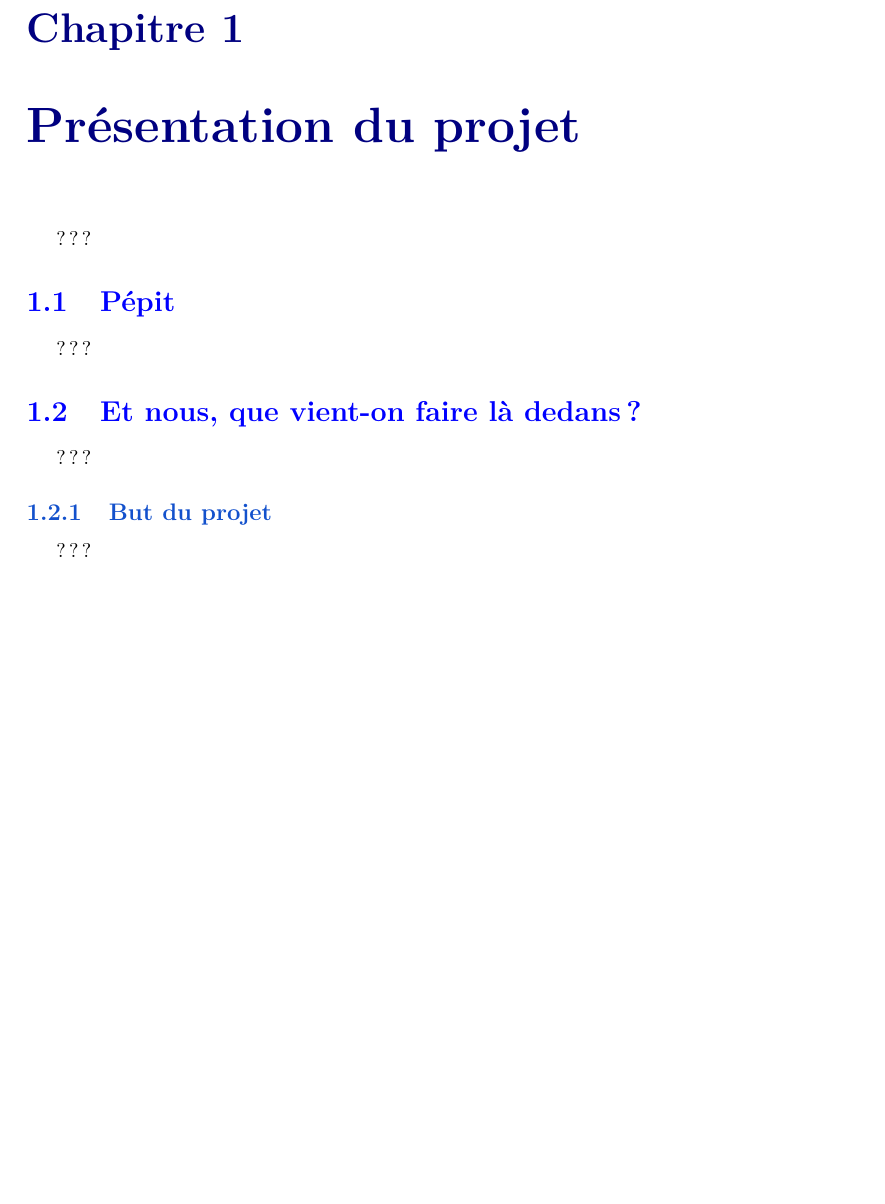
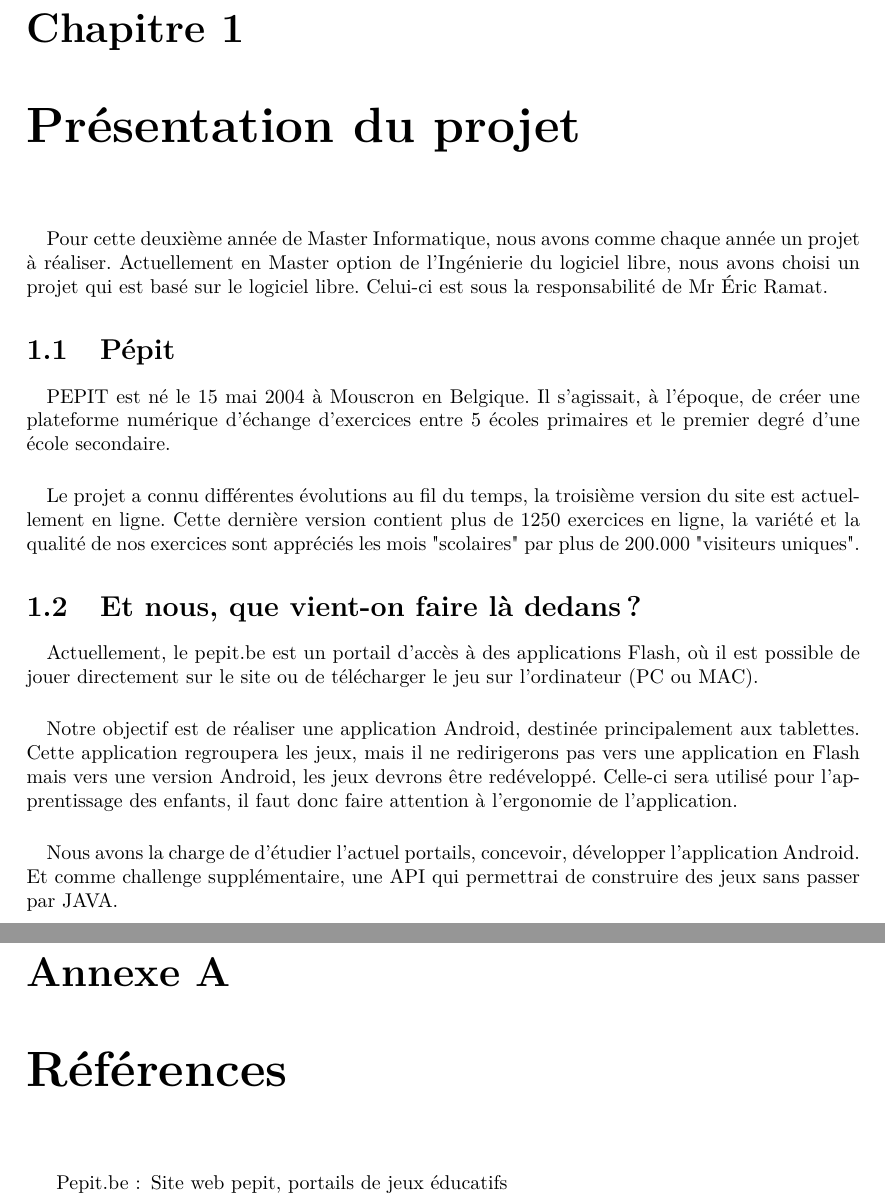
Before and after one commit to jponcy/pepitMobil-rapport, a LaTeX document (rapport.tex): part of page 5 of 7 before the commit and two parts of pages 5 and 8 of 8 after it, the two joined at a grey line, cut so that both start at the same text, the shorter picture padded with empty space. Compiled offline with pdfLaTeX.

Commit message:
#4 add presentation pepit and our work

```diff
--- a/rapport.tex
+++ b/rapport.tex
@@ -113,16 +113,21 @@ Nous tenons tout dabord à remercier \civiliteResponsableProet{} \responsablePro
 
 %%%%%%%%%%%%%%%%%%%%%%%%%%%%%%%%%%%%%%%%%%%%%%%%%%%%%%%%%% Chap :
 \chapter{Présentation du projet}
-???
+\paragraph{}Pour cette deuxième année de Master Informatique, nous avons comme chaque année un projet à réaliser. Actuellement en Master option de l'Ingénierie du logiciel libre, nous avons choisi un projet qui est basé sur le logiciel libre. Celui-ci est sous la responsabilité de Mr \responsableProjet.
+
 %% ************************************************** %
 \section{\pepit}
-???
+\paragraph{}PEPIT est né le 15 mai 2004 à Mouscron en Belgique. Il s'agissait, à l'époque, de créer une plateforme numérique d'échange d'exercices entre 5 écoles primaires et le premier degré d'une école secondaire.
+
+\paragraph{}Le projet a connu différentes évolutions au fil du temps, la troisième version du site est actuellement en ligne. Cette dernière version contient plus de 1250 exercices en ligne, la variété et la qualité de nos exercices sont appréciés les mois "scolaires" par plus de 200.000 "visiteurs uniques".
+
 %% ************************************************** %
 \section{Et nous, que vient-on faire là dedans ?}
-???
-\subsection{But du projet}
-???
+\paragraph{}Actuellement, le pepit.be est un portail d'accès à des applications Flash, où il est possible de jouer directement sur le site ou de télécharger le jeu sur l'ordinateur (PC ou MAC).
 
+\paragraph{}Notre objectif est de réaliser une application Android, destinée principalement aux tablettes. Cette application regroupera les jeux, mais il ne redirigerons pas vers une application en Flash mais vers une version Android, les jeux devrons \^{e}tre redéveloppé. Celle-ci sera utilisé pour l'apprentissage des enfants, il faut donc faire attention à l'ergonomie de l'application.
+
+\paragraph{}Nous avons la charge de d'étudier l'actuel portails, concevoir, développer l'application Android. Et comme challenge supplémentaire, une API qui permettrai de construire des jeux sans passer par JAVA.
 
 %%%%%%%%%%%%%%%%%%%%%%%%%%%%%%%%%%%%%%%%%%%%%%%%%%%%%%%%%%% Chap :
 \chapter{Ressources et outils utilisés}
@@ -158,6 +163,11 @@ Nous nous sommes servi du langage \LaTeX{} uniquement pour la rédaction de ce r
 \section*{Conclusion}
 ???
 
+\appendix %% annexes
+\chapter{Références}
 
-%\appendix
+\begin{itemize}
+\item[Pepit.be :] Site web pepit, portails de jeux éducatifs
+\end{itemize}
+
 \end{document}
```
Also changed, not shown: rapport.tex (14 more changed lines).
